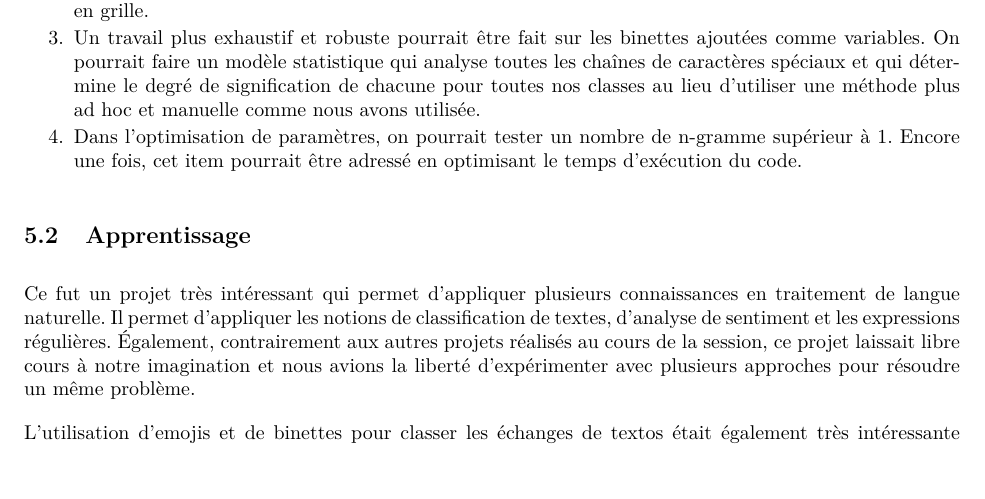
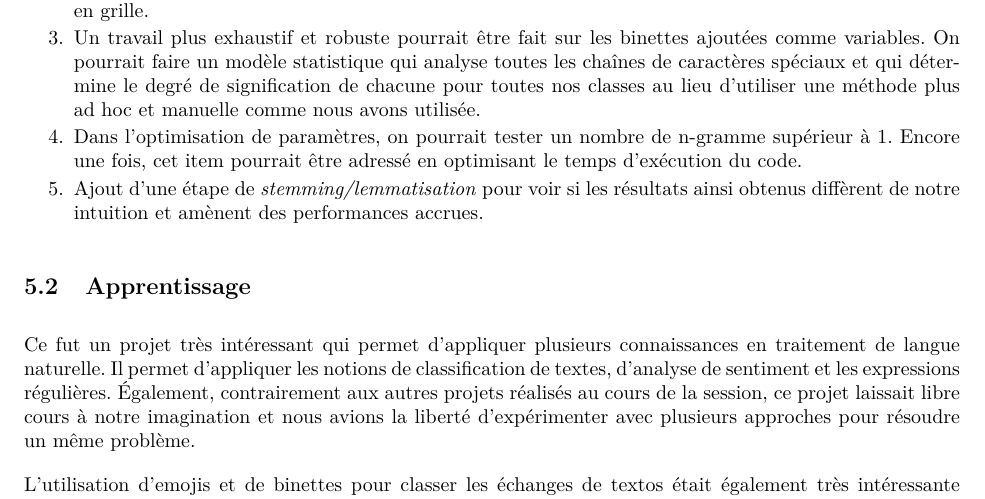
Before and after one commit to Samuel-Levesque/ift-7022_devoir_3, a LaTeX document (Rapport_V2/Rapport_v2.tex, which reads Rapport_V2/ameliorations_possibles.tex): part of page 14 of 15, cut so that both start at the same text, the shorter picture padded with empty space. Compiled offline with pdfLaTeX.

Commit message:
Ajout d'un item dans la liste des améliorations possibles

```diff
--- a/Rapport_V2/ameliorations_possibles.tex
+++ b/Rapport_V2/ameliorations_possibles.tex
@@ -8,4 +8,6 @@ Plusieurs améliorations ou changements pourraient être effectués pour réalis
 \item Un travail plus exhaustif et robuste pourrait être fait sur les binettes ajoutées comme variables. On pourrait faire un modèle statistique qui analyse toutes les chaînes de caractères spéciaux et qui détermine le degré de signification de chacune pour toutes nos classes au lieu d'utiliser une méthode plus ad hoc et manuelle comme nous avons utilisée.
 
 \item Dans l'optimisation de paramètres, on pourrait tester un nombre de n-gramme supérieur à 1. Encore une fois, cet item pourrait être adressé en optimisant le temps d'exécution du code.
+
+\item Ajout d'une étape de \emph{stemming/lemmatisation} pour voir si les résultats ainsi obtenus diffèrent de notre intuition et amènent des performances accrues.
 \end{enumerate}
```
Also changed, not shown: Rapport_V2/Rapport_v2.pdf.
